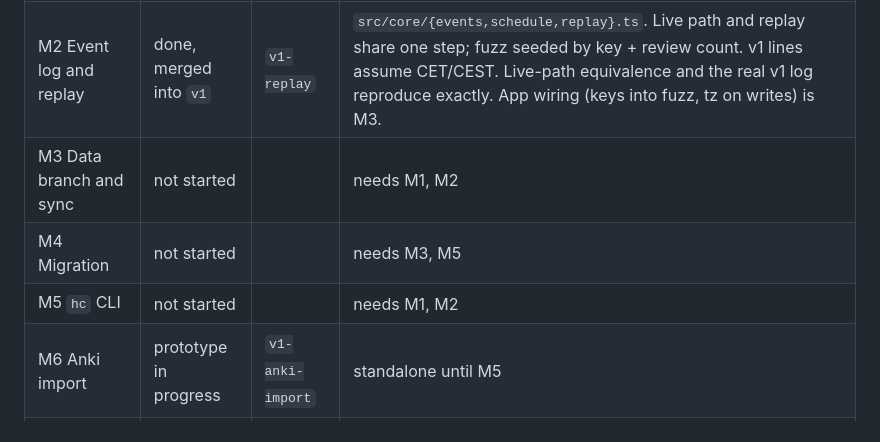
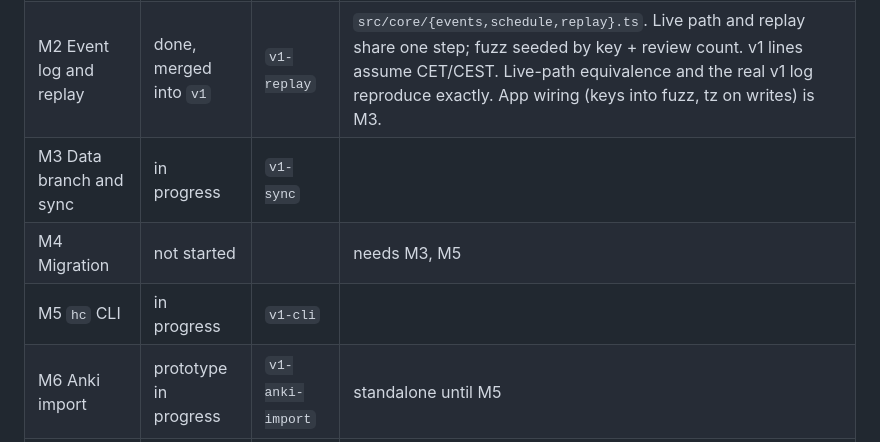
Before and after one commit to danielmeint/hashcards-app, a Markdown page: PLAN-1.0.md, the part around the change. GitHub-like rendering.

Commit message:
Track M3 and M5 as started
Co-Authored-By: Claude Opus 5.5 <noreply@anthropic.com>

```diff
--- a/PLAN-1.0.md
+++ b/PLAN-1.0.md
@@ -363,9 +363,9 @@ into `hc` once M5 exists.
 |---|---|---|---|
 | M1 Format v2 and identity | done, merged into `v1` | `v1-format` | Parser reads metadata and frontmatter `tags`; `src/card-key.ts` (keys), `src/card-ids.ts` (`stampIds`), spec v2 + `schema/card.schema.json`. `hash` unchanged and still the app's key until M3. Cached deck files lack the new fields until their SHA moves: M3 should force a re-parse. |
 | M2 Event log and replay | done, merged into `v1` | `v1-replay` | `src/core/{events,schedule,replay}.ts`. Live path and replay share one step; fuzz seeded by key + review count. v1 lines assume CET/CEST. Live-path equivalence and the real v1 log reproduce exactly. App wiring (keys into fuzz, tz on writes) is M3. |
-| M3 Data branch and sync | not started | | needs M1, M2 |
+| M3 Data branch and sync | in progress | `v1-sync` | |
 | M4 Migration | not started | | needs M3, M5 |
-| M5 `hc` CLI | not started | | needs M1, M2 |
+| M5 `hc` CLI | in progress | `v1-cli` | |
 | M6 Anki import | prototype in progress | `v1-anki-import` | standalone until M5 |
 | M7 Features | not started | | |
 | M8 UI 1.0 | in progress | `v1-ui` | Today and Review first |
```
